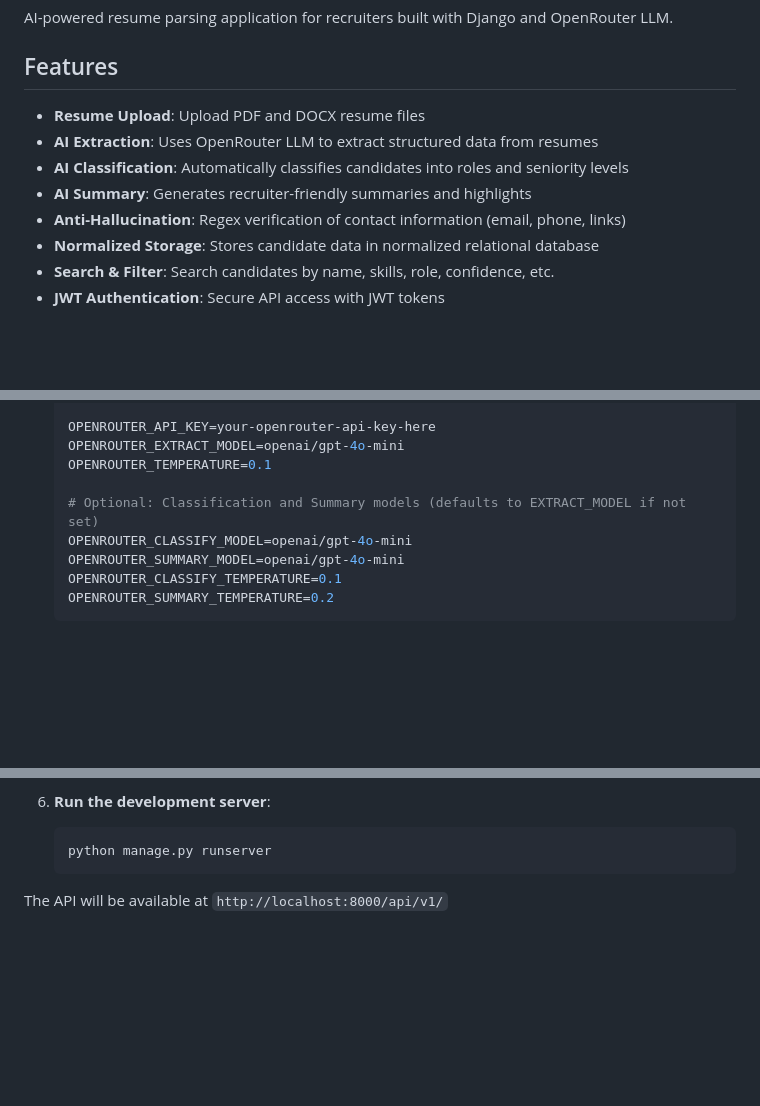
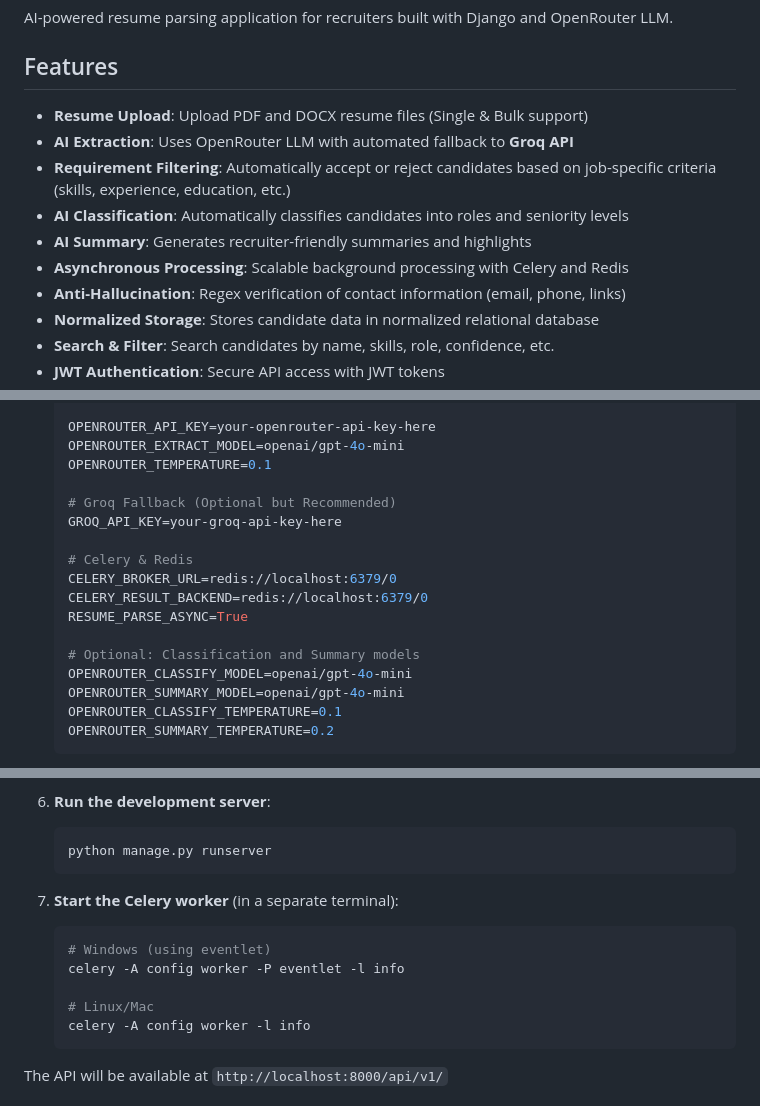
Before and after one commit to AlexBabu26/ResumeParsePro, a Markdown page: README.md, 3 parts joined by grey strips. Rendered like a GitHub page; blank space fills up the shorter version.

````diff
--- a/README.md
+++ b/README.md
@@ -4,10 +4,12 @@ AI-powered resume parsing application for recruiters built with Django and OpenR
 
 ## Features
 
-- **Resume Upload**: Upload PDF and DOCX resume files
-- **AI Extraction**: Uses OpenRouter LLM to extract structured data from resumes
+- **Resume Upload**: Upload PDF and DOCX resume files (Single & Bulk support)
+- **AI Extraction**: Uses OpenRouter LLM with automated fallback to **Groq API**
+- **Requirement Filtering**: Automatically accept or reject candidates based on job-specific criteria (skills, experience, education, etc.)
 - **AI Classification**: Automatically classifies candidates into roles and seniority levels
 - **AI Summary**: Generates recruiter-friendly summaries and highlights
+- **Asynchronous Processing**: Scalable background processing with Celery and Redis
 - **Anti-Hallucination**: Regex verification of contact information (email, phone, links)
 - **Normalized Storage**: Stores candidate data in normalized relational database
 - **Search & Filter**: Search candidates by name, skills, role, confidence, etc.
@@ -54,7 +58,15 @@ parsepro/
    OPENROUTER_EXTRACT_MODEL=openai/gpt-4o-mini
    OPENROUTER_TEMPERATURE=0.1
 
-   # Optional: Classification and Summary models (defaults to EXTRACT_MODEL if not set)
+   # Groq Fallback (Optional but Recommended)
+   GROQ_API_KEY=your-groq-api-key-here
+
+   # Celery & Redis
+   CELERY_BROKER_URL=redis://localhost:6379/0
+   CELERY_RESULT_BACKEND=redis://localhost:6379/0
+   RESUME_PARSE_ASYNC=True
+
+   # Optional: Classification and Summary models
    OPENROUTER_CLASSIFY_MODEL=openai/gpt-4o-mini
    OPENROUTER_SUMMARY_MODEL=openai/gpt-4o-mini
    OPENROUTER_CLASSIFY_TEMPERATURE=0.1
@@ -75,6 +87,15 @@ parsepro/
 6. **Run the development server**:
    ```bash
    python manage.py runserver
+   ```
+
+7. **Start the Celery worker** (in a separate terminal):
+   ```bash
+   # Windows (using eventlet)
+   celery -A config worker -P eventlet -l info
+
+   # Linux/Mac
+   celery -A config worker -l info
    ```
 
 The API will be available at `http://localhost:8000/api/v1/`
````
Also changed, not shown: other parts of README.md (+52 -11 lines).
